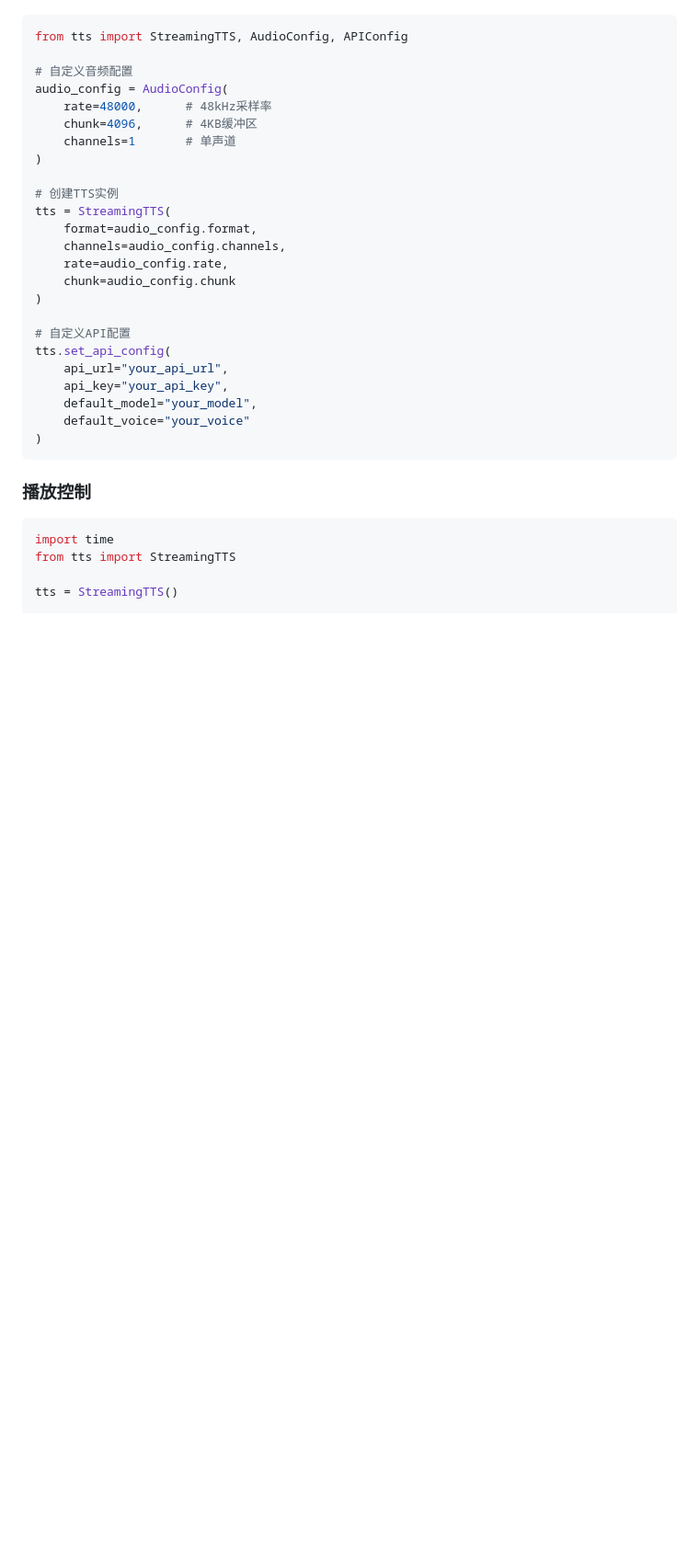
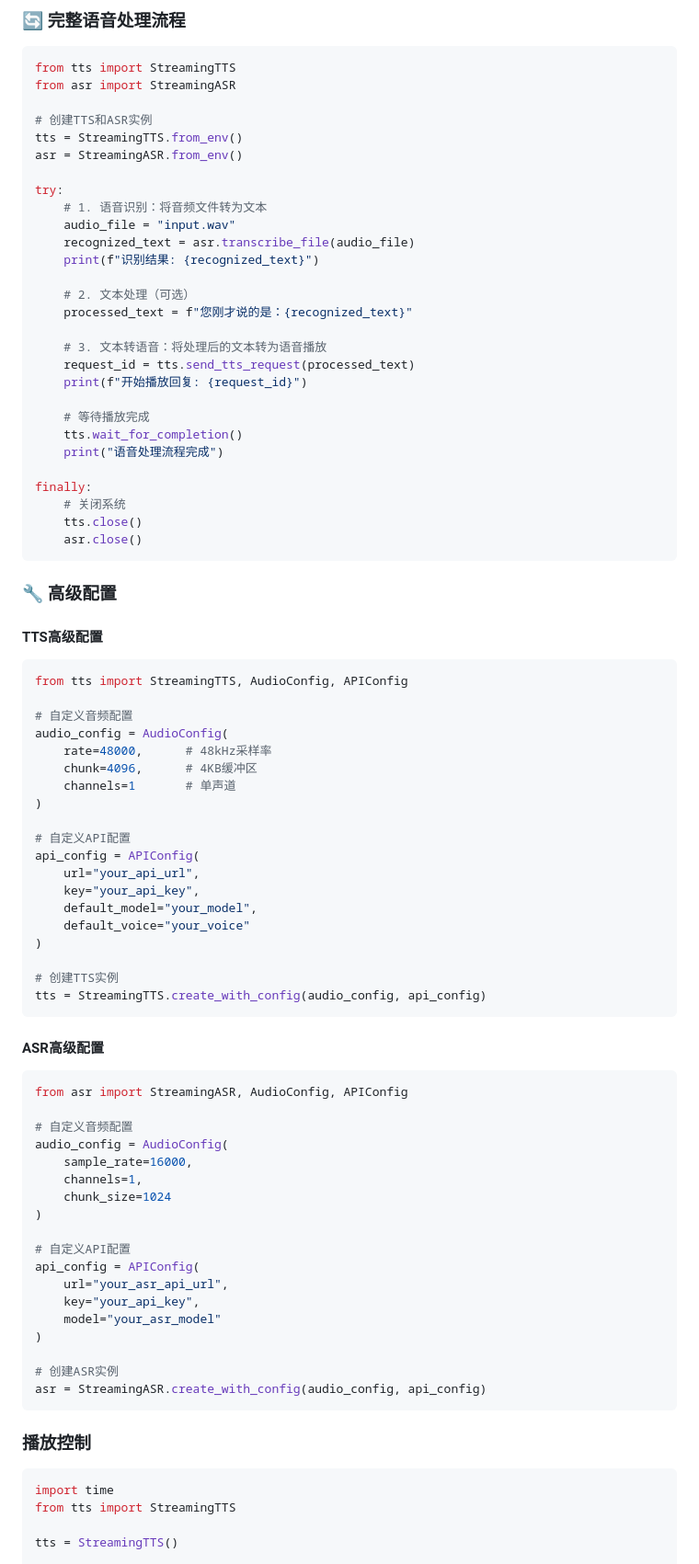
Before and after one commit to Cyll150906/ChatEcho, a Markdown page: README.md, the part around the change printed below. Shown: that part at 92% size. Drawn GitHub-style; blank space fills up the shorter version.

````diff
--- a/README.md
+++ b/README.md
@@ -115,3 +149,39 @@ finally:
+### 🔄 完整语音处理流程
+
+```python
+from tts import StreamingTTS
+from asr import StreamingASR
+
+# 创建TTS和ASR实例
+tts = StreamingTTS.from_env()
+asr = StreamingASR.from_env()
+
+try:
+    # 1. 语音识别：将音频文件转为文本
+    audio_file = "input.wav"
+    recognized_text = asr.transcribe_file(audio_file)
+    print(f"识别结果: {recognized_text}")
+
+    # 2. 文本处理（可选）
+    processed_text = f"您刚才说的是：{recognized_text}"
+
+    # 3. 文本转语音：将处理后的文本转为语音播放
+    request_id = tts.send_tts_request(processed_text)
+    print(f"开始播放回复: {request_id}")
+
+    # 等待播放完成
+    tts.wait_for_completion()
+    print("语音处理流程完成")
+
+finally:
+    # 关闭系统
+    tts.close()
+    asr.close()
+```
+
+### 🔧 高级配置
+
+#### TTS高级配置
 
 ```python
 from tts import StreamingTTS, AudioConfig, APIConfig
@@ -123,21 +193,39 @@ audio_config = AudioConfig(
     channels=1       # 单声道
 )
 
+# 自定义API配置
+api_config = APIConfig(
+    url="your_api_url",
+    key="your_api_key",
+    default_model="your_model",
+    default_voice="your_voice"
+)
+
 # 创建TTS实例
-tts = StreamingTTS(
-    format=audio_config.format,
-    channels=audio_config.channels,
-    rate=audio_config.rate,
-    chunk=audio_config.chunk
+tts = StreamingTTS.create_with_config(audio_config, api_config)
+```
+
+#### ASR高级配置
+
+```python
+from asr import StreamingASR, AudioConfig, APIConfig
+
+# 自定义音频配置
+audio_config = AudioConfig(
+    sample_rate=16000,
+    channels=1,
+    chunk_size=1024
 )
 
 # 自定义API配置
-tts.set_api_config(
-    api_url="your_api_url",
-    api_key="your_api_key",
-    default_model="your_model",
-    default_voice="your_voice"
+api_config = APIConfig(
+    url="your_asr_api_url",
+    key="your_api_key",
+    model="your_asr_model"
 )
+
+# 创建ASR实例
+asr = StreamingASR.create_with_config(audio_config, api_config)
 ```
 
 ### 播放控制
````
Also changed, not shown: other parts of README.md (+196 -70 lines).
